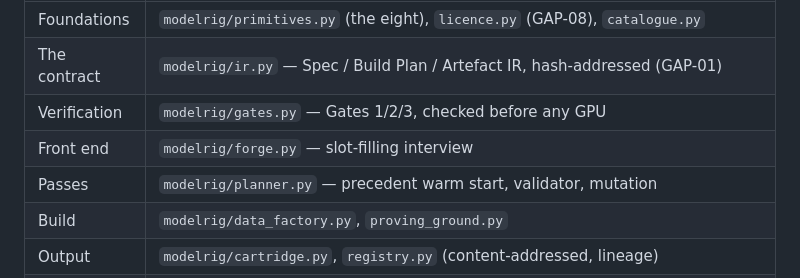
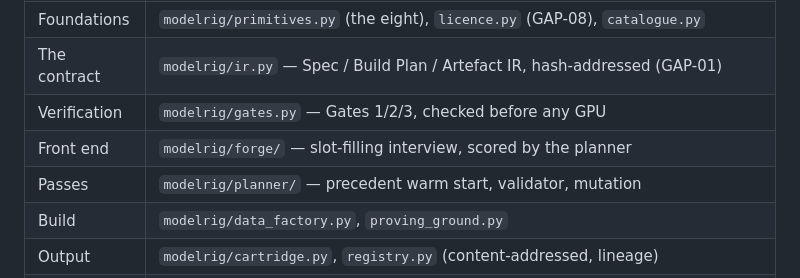
Before and after one commit to Ratnachand04/Majestic-LLM, a Markdown page: docs/CONTRIBUTING.md, the part around the change. Drawn GitHub-style.

Commit message:
Fix stale module paths for the forge and planner packages

```diff
--- a/docs/CONTRIBUTING.md
+++ b/docs/CONTRIBUTING.md
@@ -25,8 +25,8 @@ dependency order:
 | Foundations | `modelrig/primitives.py` (the eight), `licence.py` (GAP-08), `catalogue.py` |
 | The contract | `modelrig/ir.py` — Spec / Build Plan / Artefact IR, hash-addressed (GAP-01) |
 | Verification | `modelrig/gates.py` — Gates 1/2/3, checked before any GPU |
-| Front end | `modelrig/forge.py` — slot-filling interview |
-| Passes | `modelrig/planner.py` — precedent warm start, validator, mutation |
+| Front end | `modelrig/forge/` — slot-filling interview, scored by the planner |
+| Passes | `modelrig/planner/` — precedent warm start, validator, mutation |
 | Build | `modelrig/data_factory.py`, `proving_ground.py` |
 | Output | `modelrig/cartridge.py`, `registry.py` (content-addressed, lineage) |
 | Runtime | `majestic/fabric/` (typed DAG + static analyser), `majestic/router/deferral.py`, `majestic/flywheel.py` |
```
